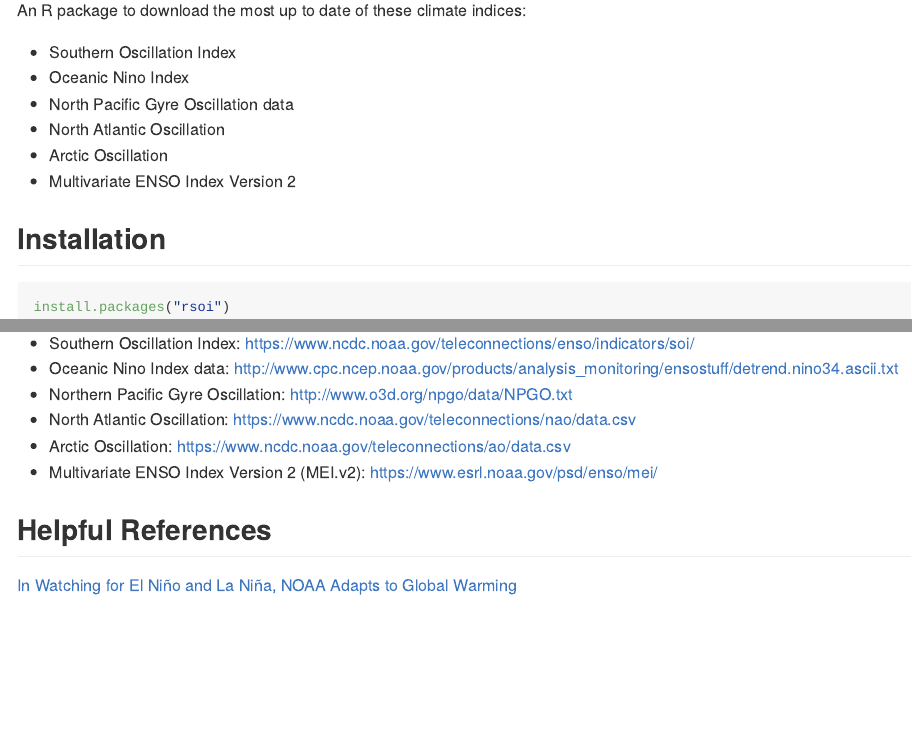
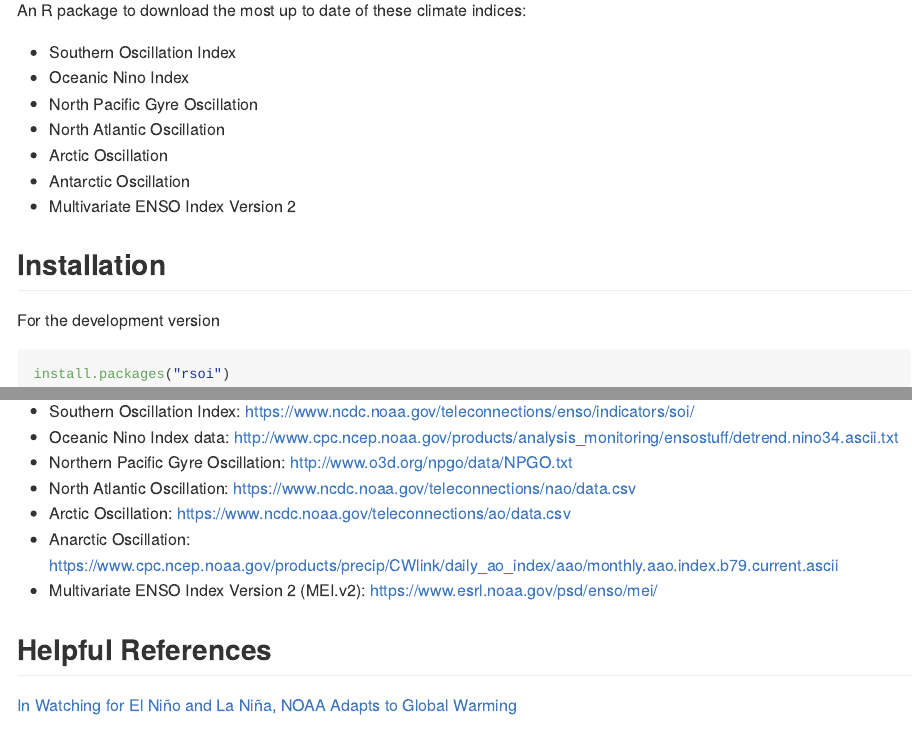
Before and after one commit to boshek/rsoi, an R Markdown document (README.Rmd): the page in a window 1100 px wide, from 110 px down, and a second part further down, joined at a grey line. The pictures show the output file README.md that the author committed with the source, drawn offline in the style of GitHub; long lines of code are wrapped; badge pictures from the web are left out.

Commit message:
a few last tweaks before submission

````diff
--- a/README.Rmd
+++ b/README.Rmd
@@ -23,12 +23,15 @@ An R package to download the most up to date of these climate indices:
 
 - Southern Oscillation Index
 - Oceanic Nino Index
-- North Pacific Gyre Oscillation data
+- North Pacific Gyre Oscillation
 - North Atlantic Oscillation
 - Arctic Oscillation
+- Antarctic Oscillation
 - Multivariate ENSO Index Version 2
 
 ## Installation
+For the development version
+
 ```{r, eval = FALSE, echo = TRUE}
 install.packages("rsoi")
 
@@ -66,6 +69,7 @@ The idea for this package borrows heavily from the rpdo package. The initial eff
 - Northern Pacific Gyre Oscillation: <http://www.o3d.org/npgo/data/NPGO.txt>
 - North Atlantic Oscillation: <https://www.ncdc.noaa.gov/teleconnections/nao/data.csv>
 - Arctic Oscillation: <https://www.ncdc.noaa.gov/teleconnections/ao/data.csv>
+- Anarctic Oscillation: <https://www.cpc.ncep.noaa.gov/products/precip/CWlink/daily_ao_index/aao/monthly.aao.index.b79.current.ascii>
 - Multivariate ENSO Index Version 2 (MEI.v2): <https://www.esrl.noaa.gov/psd/enso/mei/>
 
 ## Helpful References
````
Also changed, not shown: R/rsoi-package.R (+1 -1 lines), README.md, README.Rmd (4 more changed lines), 3 other files.
